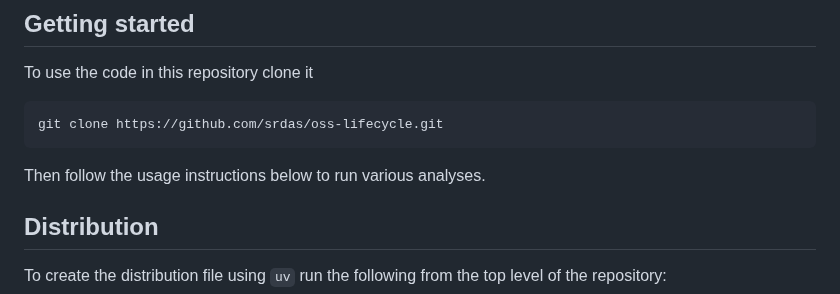
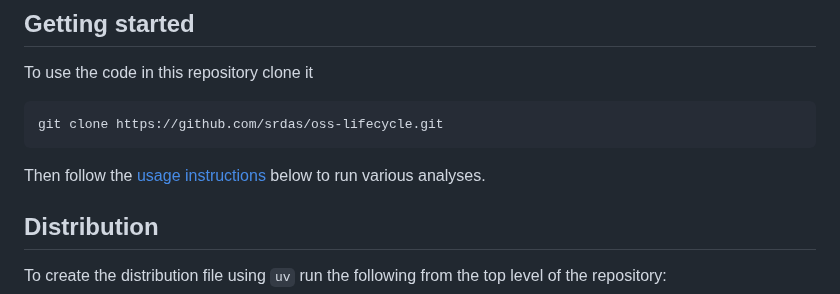
Before and after one commit to srdas/oss-lifecycle, a Markdown page: README.md, the part around the change. GitHub-like rendering.

````diff
--- a/README.md
+++ b/README.md
@@ -18,7 +18,7 @@ To use the code in this repository clone it
 git clone https://github.com/srdas/oss-lifecycle.git
 ```
 
-Then follow the usage instructions below to run various analyses.
+Then follow the [usage instructions](#usage) below to run various analyses.
 
 
 ## Distribution
````
